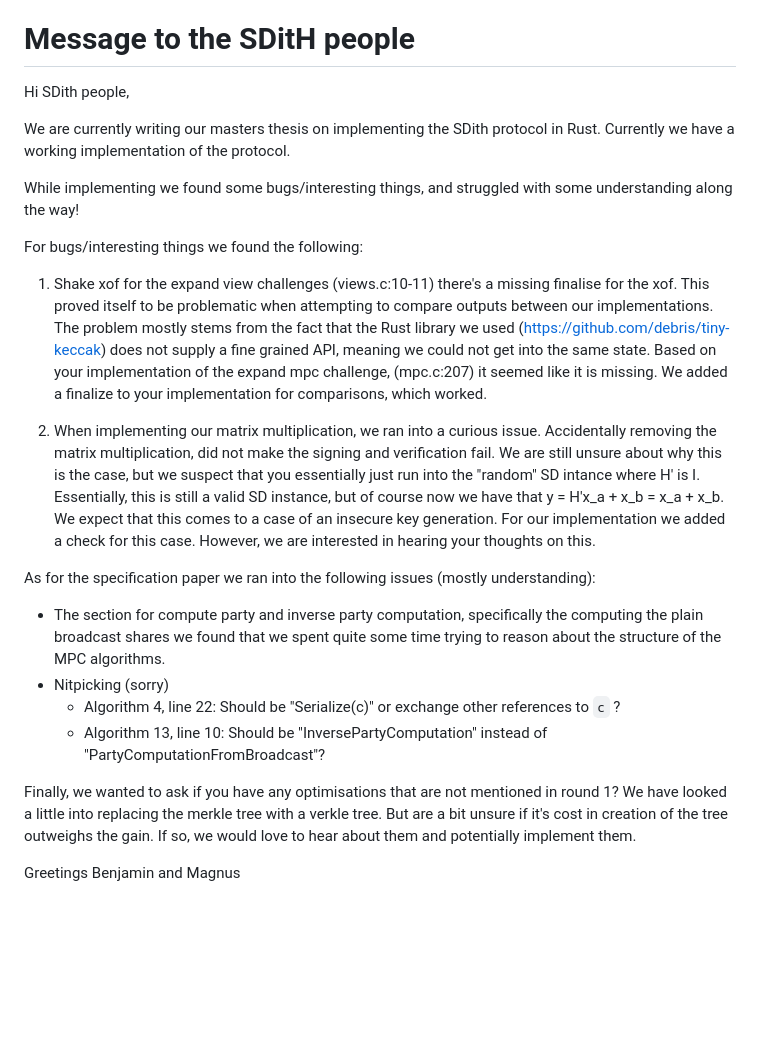
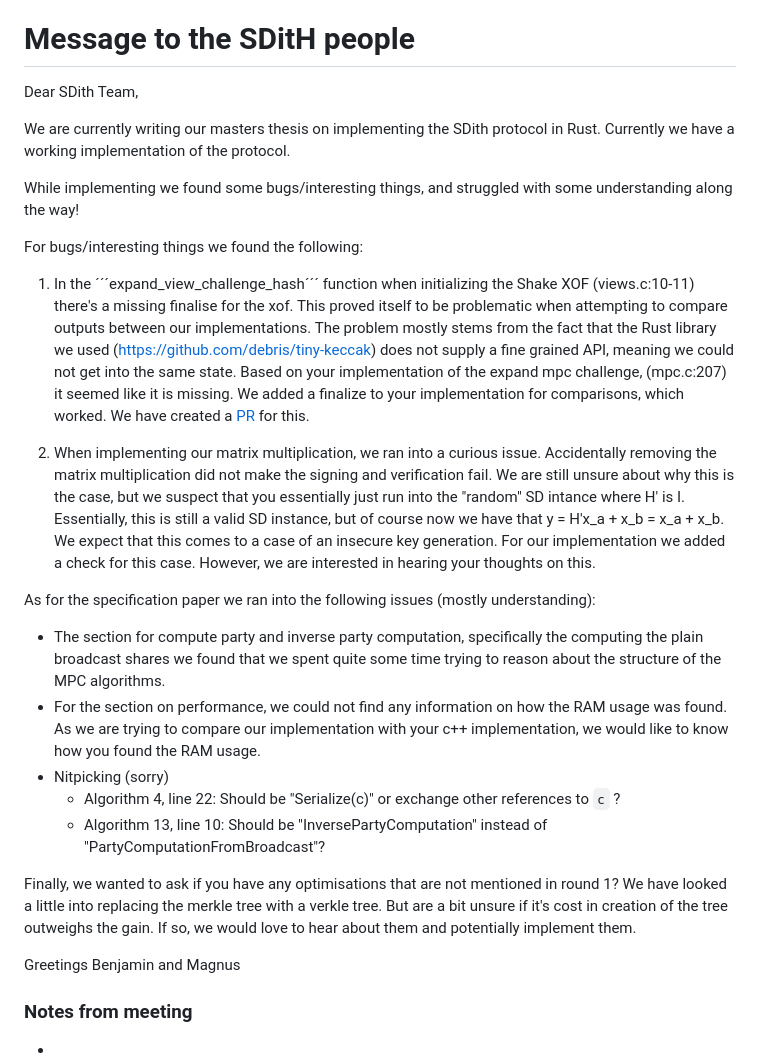
Before and after one commit to Mactherobot/sdith-rust, a Markdown page: project/notes.md, the part around the change. Drawn GitHub-style; blank space fills up the shorter version.

Commit message:
Update email to the sdith team

```diff
--- a/project/notes.md
+++ b/project/notes.md
@@ -79,7 +79,7 @@
 
 # Message to the SDitH people
 
-Hi SDith people,
+Dear SDith Team,
 
 We are currently writing our masters thesis on implementing the SDith protocol in Rust. Currently we have a working implementation of the protocol.
 
@@ -87,13 +87,14 @@ While implementing we found some bugs/interesting things, and struggled with som
 
 For bugs/interesting things we found the following:
 
-1. Shake xof for the expand view challenges (views.c:10-11) there's a missing finalise for the xof. This proved itself to be problematic when attempting to compare outputs between our implementations. The problem mostly stems from the fact that the Rust library we used (https://github.com/debris/tiny-keccak) does not supply a fine grained API, meaning we could not get into the same state. Based on your implementation of the expand mpc challenge, (mpc.c:207) it seemed like it is missing. We added a finalize to your implementation for comparisons, which worked.
+1. In the ´´´expand_view_challenge_hash´´´ function when initializing the Shake XOF (views.c:10-11) there's a missing finalise for the xof. This proved itself to be problematic when attempting to compare outputs between our implementations. The problem mostly stems from the fact that the Rust library we used (https://github.com/debris/tiny-keccak) does not supply a fine grained API, meaning we could not get into the same state. Based on your implementation of the expand mpc challenge, (mpc.c:207) it seemed like it is missing. We added a finalize to your implementation for comparisons, which worked. We have created a [PR]() for this.
 
-2. When implementing our matrix multiplication, we ran into a curious issue. Accidentally removing the matrix multiplication, did not make the signing and verification fail. We are still unsure about why this is the case, but we suspect that you essentially just run into the "random" SD intance where H' is I. Essentially, this is still a valid SD instance, but of course now we have that y = H'x_a + x_b = x_a + x_b. We expect that this comes to a case of an insecure key generation. For our implementation we added a check for this case. However, we are interested in hearing your thoughts on this.
+2. When implementing our matrix multiplication, we ran into a curious issue. Accidentally removing the matrix multiplication did not make the signing and verification fail. We are still unsure about why this is the case, but we suspect that you essentially just run into the "random" SD intance where H' is I. Essentially, this is still a valid SD instance, but of course now we have that y = H'x_a + x_b = x_a + x_b. We expect that this comes to a case of an insecure key generation. For our implementation we added a check for this case. However, we are interested in hearing your thoughts on this.
 
 As for the specification paper we ran into the following issues (mostly understanding):
 
 - The section for compute party and inverse party computation, specifically the computing the plain broadcast shares we found that we spent quite some time trying to reason about the structure of the MPC algorithms.
+- For the section on performance, we could not find any information on how the RAM usage was found. As we are trying to compare our implementation with your c++ implementation, we would like to know how you found the RAM usage.
 - Nitpicking (sorry)
   - Algorithm 4, line 22: Should be "Serialize(c)" or exchange other references to `c` ?
   - Algorithm 13, line 10: Should be "InversePartyComputation" instead of "PartyComputationFromBroadcast"?
@@ -101,3 +102,7 @@ As for the specification paper we ran into the following issues (mostly understa
 Finally, we wanted to ask if you have any optimisations that are not mentioned in round 1? We have looked a little into replacing the merkle tree with a verkle tree. But are a bit unsure if it's cost in creation of the tree outweighs the gain. If so, we would love to hear about them and potentially implement them.
 
 Greetings Benjamin and Magnus
+
+### Notes from meeting
+
+-
```
